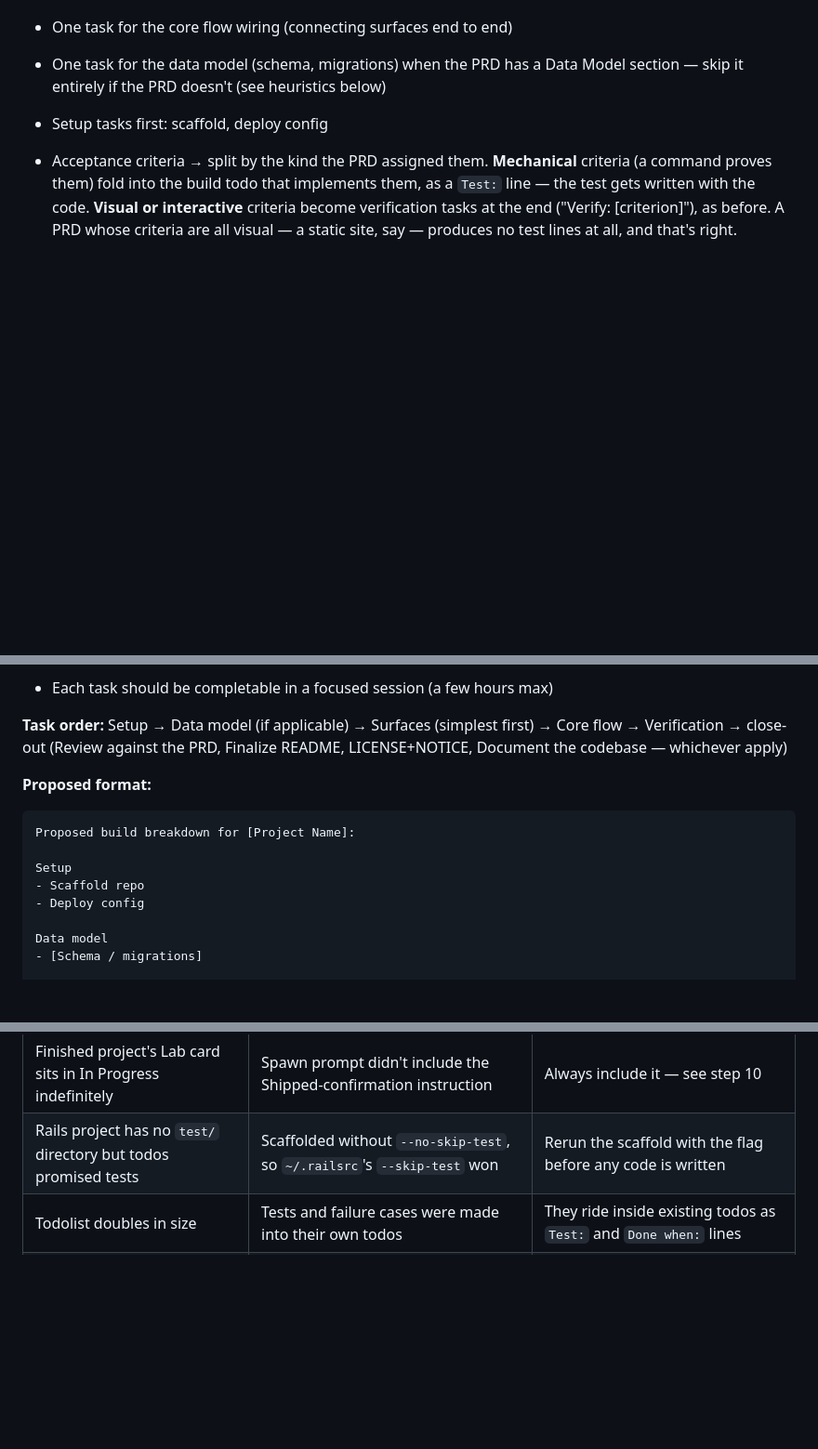
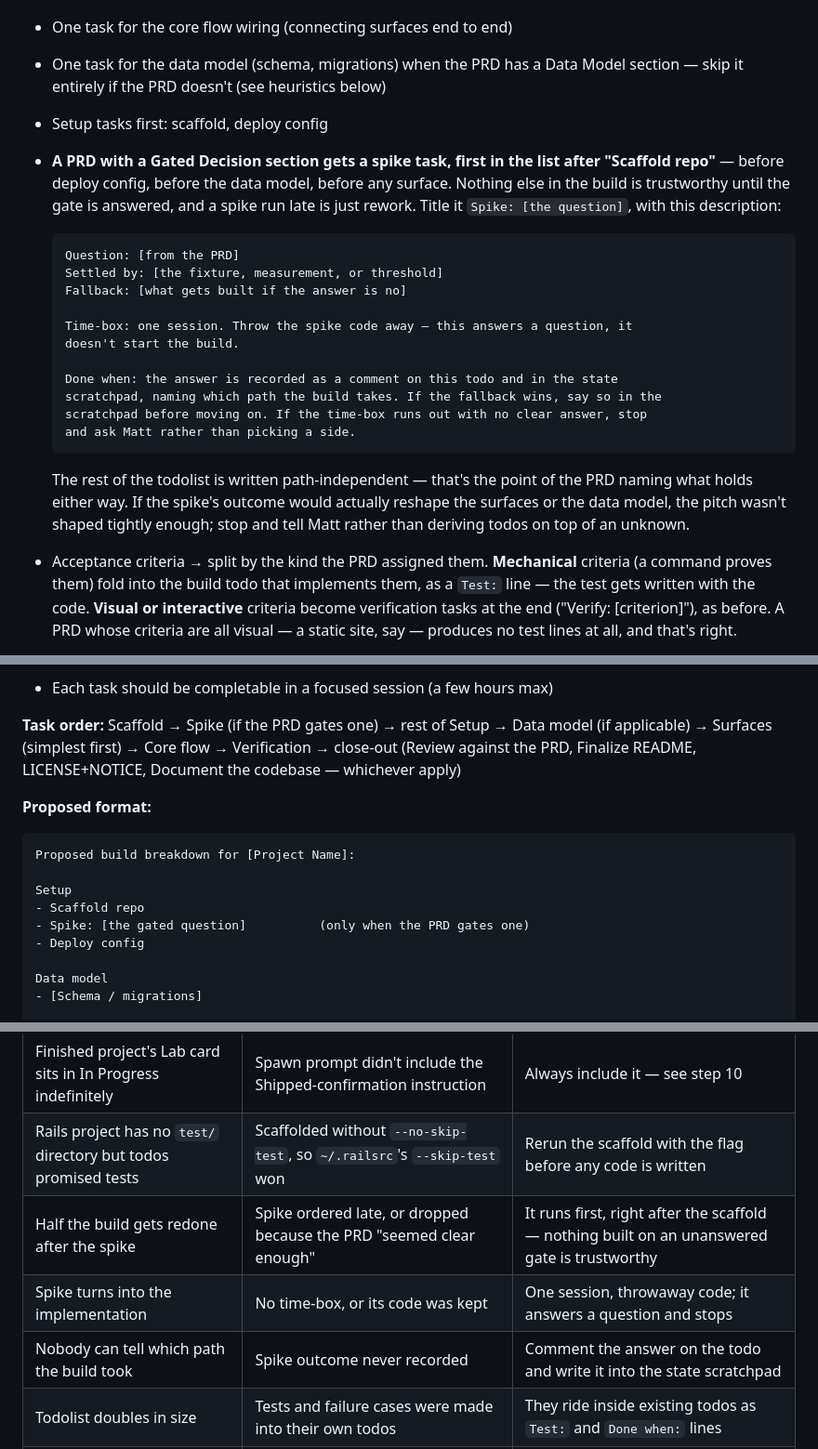
Before and after one commit to mattsafaii/skills, a Markdown page: build/references/guide.md, 3 parts joined by grey strips. Shown at 93% size. Drawn GitHub-style; blank space fills up the shorter version.

````diff
--- a/build/references/guide.md
+++ b/build/references/guide.md
@@ -75,6 +75,23 @@ From the PRD, propose a build breakdown to Matt. Present it before creating anyt
 - One task for the core flow wiring (connecting surfaces end to end)
 - One task for the data model (schema, migrations) when the PRD has a Data Model section — skip it entirely if the PRD doesn't (see heuristics below)
 - Setup tasks first: scaffold, deploy config
+- **A PRD with a Gated Decision section gets a spike task, first in the list after "Scaffold repo"** — before deploy config, before the data model, before any surface. Nothing else in the build is trustworthy until the gate is answered, and a spike run late is just rework. Title it `Spike: [the question]`, with this description:
+
+  ```
+  Question: [from the PRD]
+  Settled by: [the fixture, measurement, or threshold]
+  Fallback: [what gets built if the answer is no]
+
+  Time-box: one session. Throw the spike code away — this answers a question, it
+  doesn't start the build.
+
+  Done when: the answer is recorded as a comment on this todo and in the state
+  scratchpad, naming which path the build takes. If the fallback wins, say so in the
+  scratchpad before moving on. If the time-box runs out with no clear answer, stop
+  and ask Matt rather than picking a side.
+  ```
+
+  The rest of the todolist is written path-independent — that's the point of the PRD naming what holds either way. If the spike's outcome would actually reshape the surfaces or the data model, the pitch wasn't shaped tightly enough; stop and tell Matt rather than deriving todos on top of an unknown.
 - Acceptance criteria → split by the kind the PRD assigned them. **Mechanical** criteria (a command proves them) fold into the build todo that implements them, as a `Test:` line — the test gets written with the code. **Visual or interactive** criteria become verification tasks at the end ("Verify: [criterion]"), as before. A PRD whose criteria are all visual — a static site, say — produces no test lines at all, and that's right.
 - **Build-section todos (surfaces, core flow, data model) get a description**, passed via `basecamp todo`'s `--description` flag — pulled straight from the PRD, not newly authored: the surface's "what it is, what the user can do" line for surface tasks, the numbered Core Flow steps for the wiring task, the "[Model]: [key fields]" lines for the data model task. Setup and Verify todos stay title-only — the title already says everything ("Scaffold repo", "Verify: [criterion]"); a description there would just restate it.
 - **Every build-section description ends with a `Done when:` line** — one sentence naming the observable result, taken from the PRD rather than invented. It tells the build agent when to stop and gives Matt a fixed thing to review against. Then, where a mechanical criterion belongs to that todo, a `Test:` line naming the criterion and the command that proves it:
@@ -104,7 +121,7 @@ From the PRD, propose a build breakdown to Matt. Present it before creating anyt
 - For apps, CLIs, and libraries (anything with real application logic — **not** static/marketing/landing sites), add a final **"Document the codebase (run /document)"** task. The build agent invokes the `document` skill from inside the repo to generate the architecture doc set with inline diagrams into this project's Basecamp Docs. Skip it for static sites.
 - Each task should be completable in a focused session (a few hours max)
 
-**Task order:** Setup → Data model (if applicable) → Surfaces (simplest first) → Core flow → Verification → close-out (Review against the PRD, Finalize README, LICENSE+NOTICE, Document the codebase — whichever apply)
+**Task order:** Scaffold → Spike (if the PRD gates one) → rest of Setup → Data model (if applicable) → Surfaces (simplest first) → Core flow → Verification → close-out (Review against the PRD, Finalize README, LICENSE+NOTICE, Document the codebase — whichever apply)
 
 **Proposed format:**
 
@@ -113,6 +130,7 @@ Proposed build breakdown for [Project Name]:
 
 Setup
 - Scaffold repo
+- Spike: [the gated question]          (only when the PRD gates one)
 - Deploy config
 
 Data model
@@ -517,6 +536,9 @@ If a step fails partway through the build, stop and report exactly which resourc
 | Build agent re-runs the scaffold command on its first todo | "Scaffold repo" todo left open after step 8 | Complete it (with SHA comment) before spawning — see step 8 |
 | Finished project's Lab card sits in In Progress indefinitely | Spawn prompt didn't include the Shipped-confirmation instruction | Always include it — see step 10 |
 | Rails project has no `test/` directory but todos promised tests | Scaffolded without `--no-skip-test`, so `~/.railsrc`'s `--skip-test` won | Rerun the scaffold with the flag before any code is written |
+| Half the build gets redone after the spike | Spike ordered late, or dropped because the PRD "seemed clear enough" | It runs first, right after the scaffold — nothing built on an unanswered gate is trustworthy |
+| Spike turns into the implementation | No time-box, or its code was kept | One session, throwaway code; it answers a question and stops |
+| Nobody can tell which path the build took | Spike outcome never recorded | Comment the answer on the todo and write it into the state scratchpad |
 | Todolist doubles in size | Tests and failure cases were made into their own todos | They ride inside existing todos as `Test:` and `Done when:` lines |
 | Build agent stops early or gilds a todo | No `Done when:` line, so "finished" was its own judgment call | Add the line — it's the whole point of the description |
 | Reviewer rewrites the code | Reviewer brief omitted read-only scope | Brief says report gaps, don't fix them; the build agent applies the fixes |
````
Also changed, not shown: other parts of build/references/guide.md (+1 -0 lines), prd/references/guide.md (+23 -1 lines).
